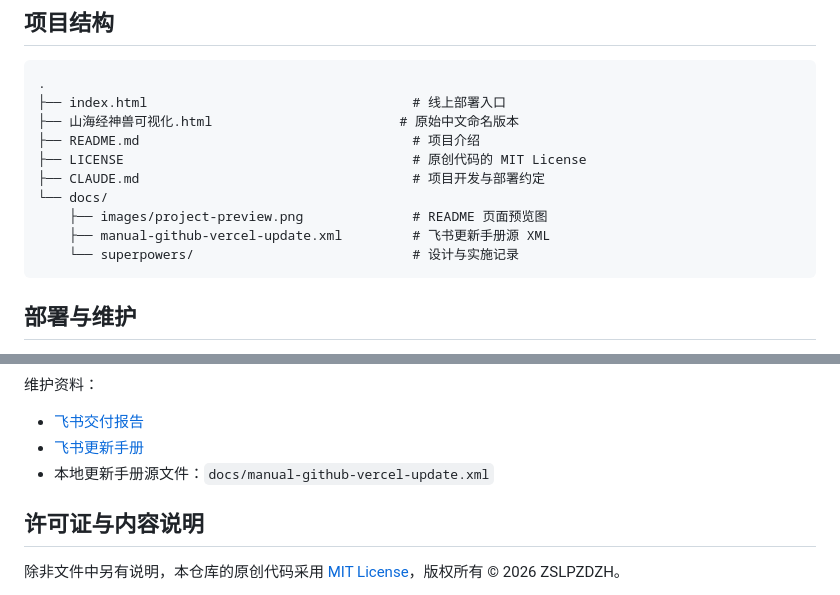
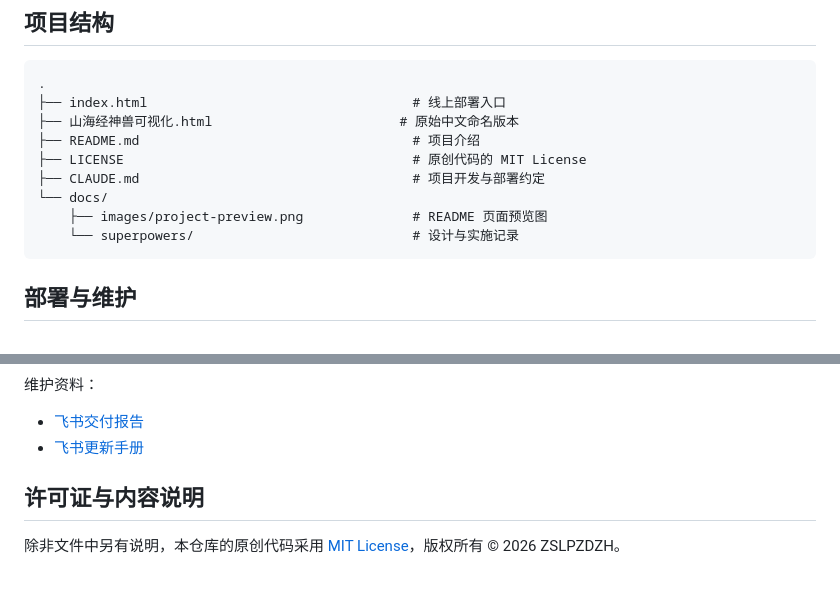
Before and after one commit to ZSLPZDZH/shanhaijing-beasts-visualization, a Markdown page: README.md, 2 parts joined by grey strips. Rendered like a GitHub page.

Commit message:
docs(readme): remove unpublished manual reference

````diff
--- a/README.md
+++ b/README.md
@@ -63,7 +63,6 @@ python -m http.server 4173
 ├── CLAUDE.md                                   # 项目开发与部署约定
 └── docs/
     ├── images/project-preview.png              # README 页面预览图
-    ├── manual-github-vercel-update.xml         # 飞书更新手册源 XML
     └── superpowers/                            # 设计与实施记录
 ```
 
@@ -86,7 +85,6 @@ npx vercel --cwd "E:\Project\《山海经》神兽可视化图谱" --prod --yes
 
 - [飞书交付报告](https://ecnurcfxtmqo.feishu.cn/wiki/VwQuwMaCii6d2fkbqvWcwbTDnle)
 - [飞书更新手册](https://ecnurcfxtmqo.feishu.cn/wiki/IMaowmEE0iuzUykSUaMc94pEncb)
-- 本地更新手册源文件：`docs/manual-github-vercel-update.xml`
 
 ## 许可证与内容说明
 
````
